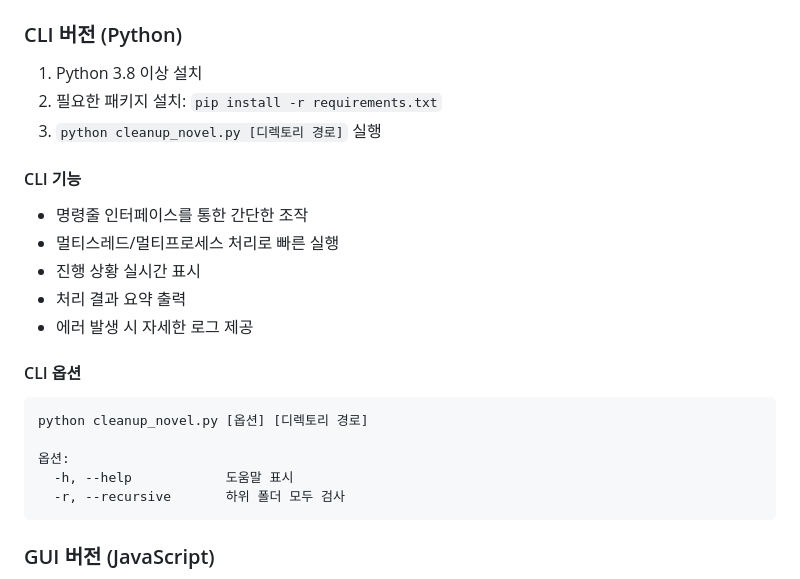
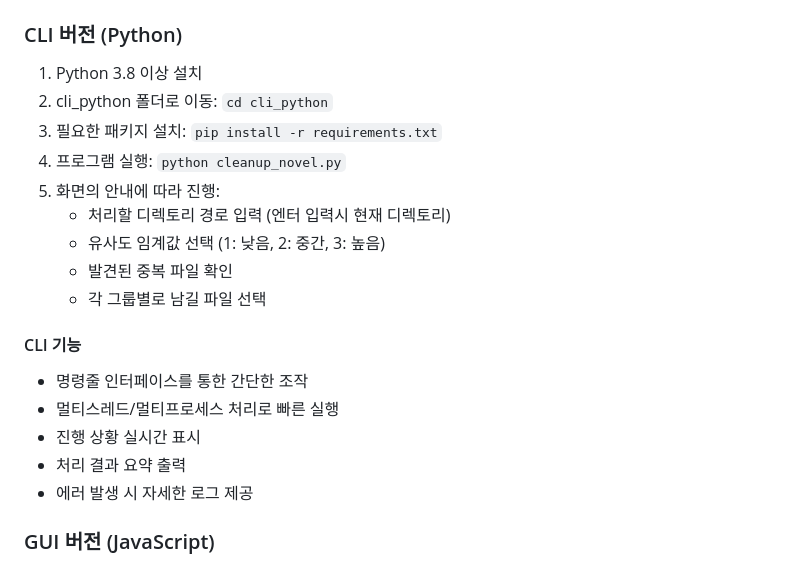
Before and after one commit to hye0nwoo/clean_up_novel, a Markdown page: README.md, the part around the change. GitHub-like rendering.

````diff
--- a/README.md
+++ b/README.md
@@ -65,8 +65,14 @@
 
 ### CLI 버전 (Python)
 1. Python 3.8 이상 설치
-2. 필요한 패키지 설치: `pip install -r requirements.txt`
-3. `python cleanup_novel.py [디렉토리 경로]` 실행
+2. cli_python 폴더로 이동: `cd cli_python`
+3. 필요한 패키지 설치: `pip install -r requirements.txt`
+4. 프로그램 실행: `python cleanup_novel.py`
+5. 화면의 안내에 따라 진행:
+   - 처리할 디렉토리 경로 입력 (엔터 입력시 현재 디렉토리)
+   - 유사도 임계값 선택 (1: 낮음, 2: 중간, 3: 높음)
+   - 발견된 중복 파일 확인
+   - 각 그룹별로 남길 파일 선택
 
 #### CLI 기능
 - 명령줄 인터페이스를 통한 간단한 조작
@@ -74,15 +80,6 @@
 - 진행 상황 실시간 표시
 - 처리 결과 요약 출력
 - 에러 발생 시 자세한 로그 제공
-
-#### CLI 옵션
-```bash
-python cleanup_novel.py [옵션] [디렉토리 경로]
-
-옵션:
-  -h, --help            도움말 표시
-  -r, --recursive       하위 폴더 모두 검사
-```
 
 ### GUI 버전 (JavaScript)
 1. Node.js 18.x 이상 설치
````
Also changed, not shown: README_EN.md (+8 -11 lines).
